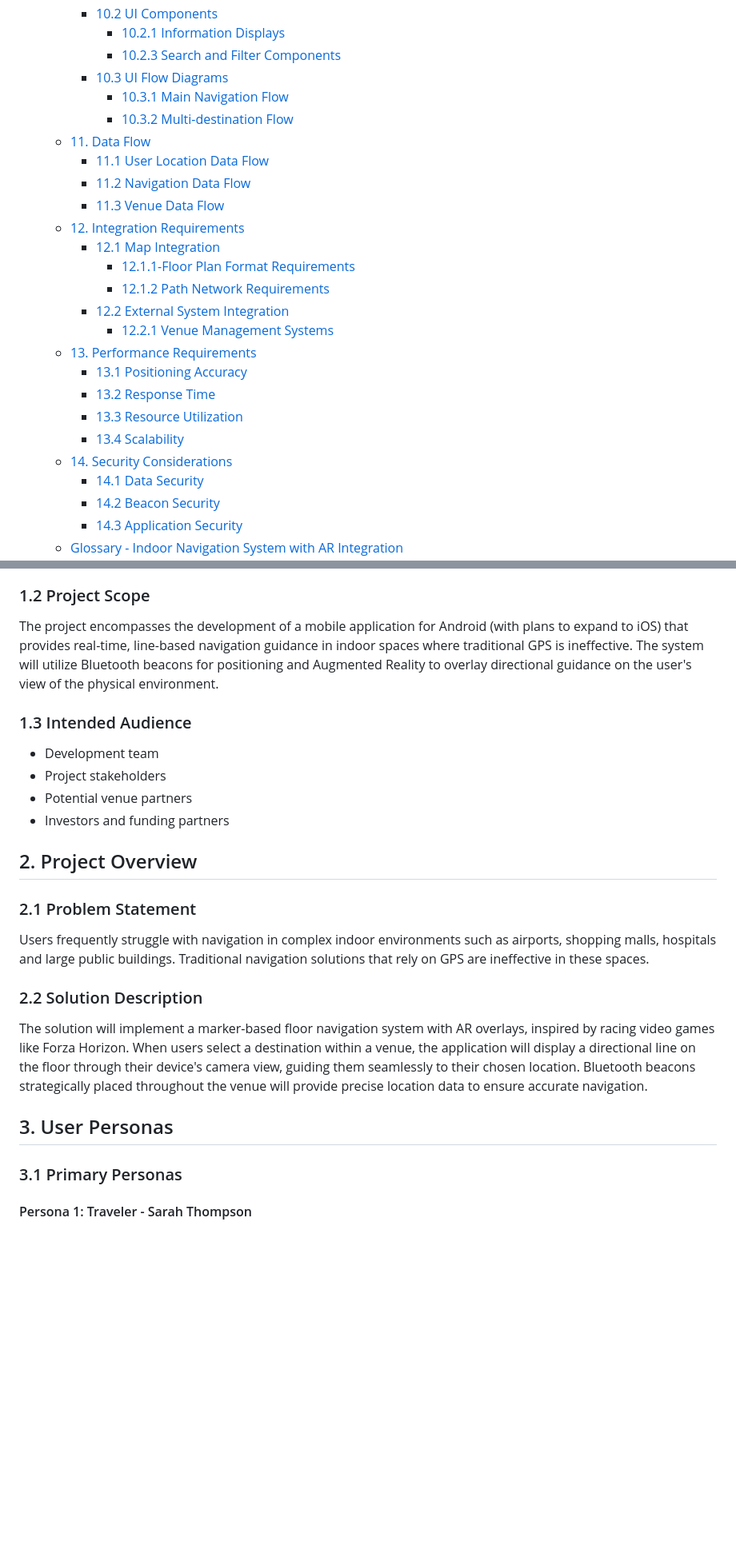
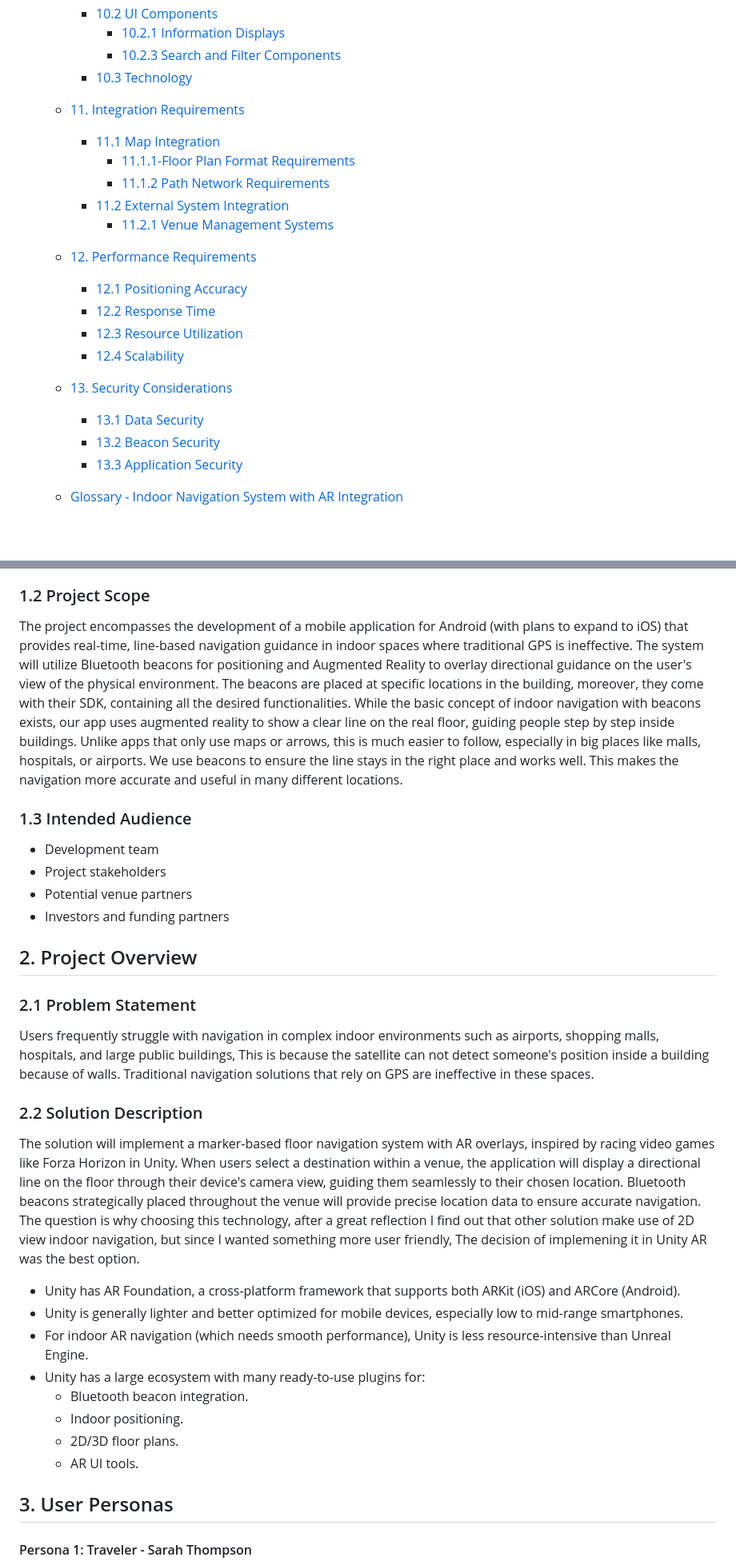
Before and after one commit to Bistrel2002/MOONSHOT-PROJECT, a Markdown page: FunctionalSpecification/functionalSpecification.md, 2 parts joined by grey strips. Shown at 80% size. Drawn GitHub-style; folded sections open; blank space fills up the shorter version.

```diff
--- a/FunctionalSpecification/functionalSpecification.md
+++ b/FunctionalSpecification/functionalSpecification.md
@@ -92,28 +90,22 @@
     - [10.2 UI Components](#102-ui-components)
       - [10.2.1 Information Displays](#1021-information-displays)
       - [10.2.3 Search and Filter Components](#1023-search-and-filter-components)
-    - [10.3 UI Flow Diagrams](#103-ui-flow-diagrams)
-      - [10.3.1 Main Navigation Flow](#1031-main-navigation-flow)
-      - [10.3.2 Multi-destination Flow](#1032-multi-destination-flow)
-  - [11. Data Flow](#11-data-flow)
-    - [11.1 User Location Data Flow](#111-user-location-data-flow)
-    - [11.2 Navigation Data Flow](#112-navigation-data-flow)
-    - [11.3 Venue Data Flow](#113-venue-data-flow)
-  - [12. Integration Requirements](#12-integration-requirements)
-    - [12.1 Map Integration](#121-map-integration)
-      - [12.1.1-Floor Plan Format Requirements](#1211-floor-plan-format-requirements)
-      - [12.1.2 Path Network Requirements](#1212-path-network-requirements)
-    - [12.2 External System Integration](#122-external-system-integration)
-      - [12.2.1 Venue Management Systems](#1221-venue-management-systems)
-  - [13. Performance Requirements ](#13-performance-requirements-)
-    - [13.1 Positioning Accuracy](#131-positioning-accuracy)
-    - [13.2 Response Time](#132-response-time)
-    - [13.3 Resource Utilization](#133-resource-utilization)
-    - [13.4 Scalability](#134-scalability)
-  - [14. Security Considerations](#14-security-considerations)
-    - [14.1 Data Security](#141-data-security)
-    - [14.2 Beacon Security](#142-beacon-security)
-    - [14.3 Application Security](#143-application-security)
+    - [10.3 Technology](#103-technology)
+  - [11. Integration Requirements](#12-integration-requirements)
+    - [11.1 Map Integration](#121-map-integration)
+      - [11.1.1-Floor Plan Format Requirements](#1211-floor-plan-format-requirements)
+      - [11.1.2 Path Network Requirements](#1212-path-network-requirements)
+    - [11.2 External System Integration](#122-external-system-integration)
+      - [11.2.1 Venue Management Systems](#1221-venue-management-systems)
+  - [12. Performance Requirements ](#13-performance-requirements-)
+    - [12.1 Positioning Accuracy](#131-positioning-accuracy)
+    - [12.2 Response Time](#132-response-time)
+    - [12.3 Resource Utilization](#133-resource-utilization)
+    - [12.4 Scalability](#134-scalability)
+  - [13. Security Considerations](#14-security-considerations)
+    - [13.1 Data Security](#141-data-security)
+    - [13.2 Beacon Security](#142-beacon-security)
+    - [13.3 Application Security](#143-application-security)
   - [Glossary - Indoor Navigation System with AR Integration](#glossary---indoor-navigation-system-with-ar-integration)
     - [A](#a)
     - [B](#b)
@@ -154,7 +146,8 @@
 This functional specification document outlines the detailed requirements and system design for an indoor navigation application that utilizes Augmented Reality (AR) and Bluetooth beacon technology. The system aims to solve the challenge of navigating complex indoor environments by providing intuitive, visual guidance through a mobile application.
 
 ### 1.2 Project Scope
-The project encompasses the development of a mobile application for Android (with plans to expand to iOS) that provides real-time, line-based navigation guidance in indoor spaces where traditional GPS is ineffective. The system will utilize Bluetooth beacons for positioning and Augmented Reality to overlay directional guidance on the user's view of the physical environment.
+The project encompasses the development of a mobile application for Android (with plans to expand to iOS) that provides real-time, line-based navigation guidance in indoor spaces where traditional GPS is ineffective. The system will utilize Bluetooth beacons for positioning and Augmented Reality to overlay directional guidance on the user's view of the physical environment. The beacons are placed at specific locations in the building, moreover, they come with their SDK, containing all the desired functionalities. While the basic concept of indoor navigation with beacons exists, our app uses augmented reality to show a clear line on the real floor, guiding people step by step inside buildings. Unlike apps that only use maps or arrows, this is much easier to follow, especially in big places like malls, hospitals, or airports. We use beacons to ensure the line stays in the right place and works well. This makes the navigation more accurate and useful in many different locations.
+
 
 ### 1.3 Intended Audience
 - Development team
@@ -165,21 +158,24 @@ The project encompasses the development of a mobile application for Android (wit
 ## 2. Project Overview <a name="project-overview"></a>
 
 ### 2.1 Problem Statement
-Users frequently struggle with navigation in complex indoor environments such as airports, shopping malls,
-hospitals and large public buildings. Traditional navigation solutions that rely on GPS are ineffective
-in these spaces.
+Users frequently struggle with navigation in complex indoor environments such as airports, shopping malls, hospitals, and large public buildings, This is because the satellite can not detect someone's position inside a building because of walls. Traditional navigation solutions that rely on GPS are ineffective in these spaces.
 
 ### 2.2 Solution Description
-The solution will implement a marker-based floor navigation system with AR
-overlays, inspired by racing video games like Forza Horizon. When users
-select a destination within a venue, the application will display a directional
-line on the floor through their device's camera view, guiding them seamlessly to
-their chosen location. Bluetooth beacons strategically placed throughout the venue
-will provide precise location data to ensure accurate navigation.
+The solution will implement a marker-based floor navigation system with AR overlays, inspired by racing video games like Forza Horizon in Unity. When users
+select a destination within a venue, the application will display a directional line on the floor through their device's camera view, guiding them seamlessly to
+their chosen location. Bluetooth beacons strategically placed throughout the venue will provide precise location data to ensure accurate navigation. The question is why choosing this technology, after a great reflection I find out that other solution make use of 2D view indoor navigation, but since I wanted something more user friendly, The decision of implemening it in Unity AR was the best option.
+
+- Unity has AR Foundation, a cross-platform framework that supports both ARKit (iOS) and ARCore (Android).
+- Unity is generally lighter and better optimized for mobile devices, especially low to mid-range smartphones.
+- For indoor AR navigation (which needs smooth performance), Unity is less resource-intensive than Unreal Engine.
+- Unity has a large ecosystem with many ready-to-use plugins for:
+  - Bluetooth beacon integration.
+  - Indoor positioning.
+  - 2D/3D floor plans.
+  - AR UI tools.
+
 
 ## 3. User Personas
-
-### 3.1 Primary Personas
 
 #### Persona 1: Traveler - Sarah Thompson
 ![persons1](images/1.png)
```
Also changed, not shown: other parts of FunctionalSpecification/functionalSpecification.md (+48 -111 lines).
